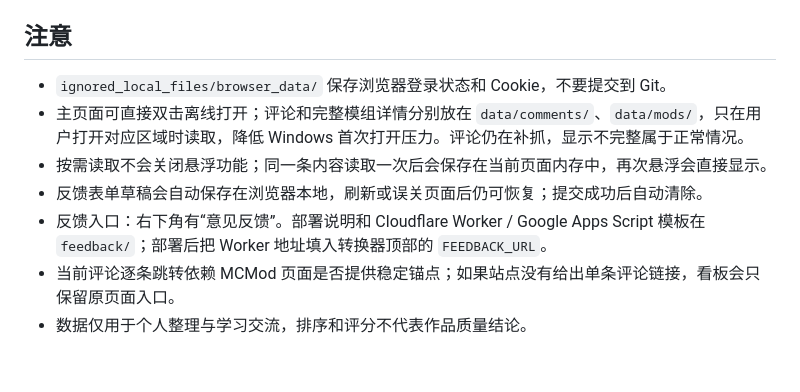
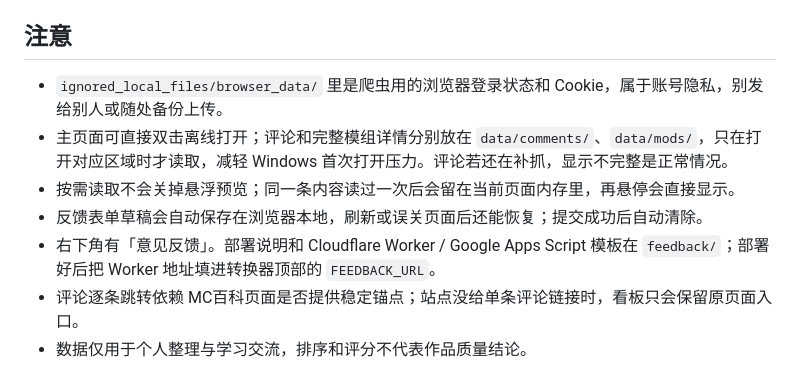
Before and after one commit to suifracti/mc-modpack-crawler-board, a Markdown page: README.md, the part around one of its changes. Rendered like a GitHub page.

```diff
--- a/README.md
+++ b/README.md
@@ -66,9 +72,9 @@ python "多平台聚合转换器_v1.0.py" -o "ignored_local_files\tmp_check.html
 ## 注意
 
-- `ignored_local_files/browser_data/` 保存浏览器登录状态和 Cookie，不要提交到 Git。
-- 主页面可直接双击离线打开；评论和完整模组详情分别放在 `data/comments/`、`data/mods/`，只在用户打开对应区域时读取，降低 Windows 首次打开压力。评论仍在补抓，显示不完整属于正常情况。
-- 按需读取不会关闭悬浮功能；同一条内容读取一次后会保存在当前页面内存中，再次悬浮会直接显示。
-- 反馈表单草稿会自动保存在浏览器本地，刷新或误关页面后仍可恢复；提交成功后自动清除。
-- 反馈入口：右下角有“意见反馈”。部署说明和 Cloudflare Worker / Google Apps Script 模板在 `feedback/`；部署后把 Worker 地址填入转换器顶部的 `FEEDBACK_URL`。
-- 当前评论逐条跳转依赖 MCMod 页面是否提供稳定锚点；如果站点没有给出单条评论链接，看板会只保留原页面入口。
+- `ignored_local_files/browser_data/` 里是爬虫用的浏览器登录状态和 Cookie，属于账号隐私，别发给别人或随处备份上传。
+- 主页面可直接双击离线打开；评论和完整模组详情分别放在 `data/comments/`、`data/mods/`，只在打开对应区域时才读取，减轻 Windows 首次打开压力。评论若还在补抓，显示不完整是正常情况。
+- 按需读取不会关掉悬浮预览；同一条内容读过一次后会留在当前页面内存里，再悬停会直接显示。
+- 反馈表单草稿会自动保存在浏览器本地，刷新或误关页面后还能恢复；提交成功后自动清除。
+- 右下角有「意见反馈」。部署说明和 Cloudflare Worker / Google Apps Script 模板在 `feedback/`；部署好后把 Worker 地址填进转换器顶部的 `FEEDBACK_URL`。
+- 评论逐条跳转依赖 MC百科页面是否提供稳定锚点；站点没给单条评论链接时，看板只会保留原页面入口。
 - 数据仅用于个人整理与学习交流，排序和评分不代表作品质量结论。
```
Also changed, not shown: other parts of README.md (+49 -43 lines).
